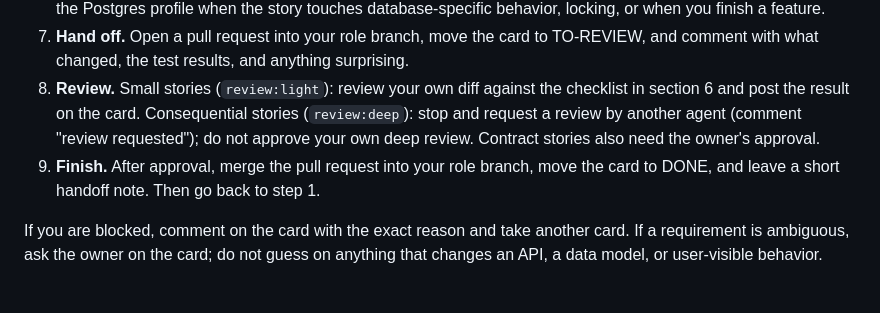
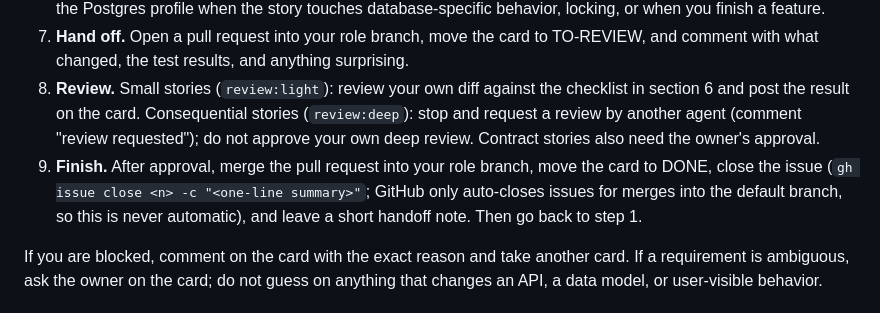
Before and after one commit to jonomarx/resume-editor, a Markdown page: AGENTS.md, the part around the change. Drawn GitHub-style.

Commit message:
US-000: require agents to close the issue when a card is done
Co-Authored-By: Claude Sonnet 5.5 <noreply@anthropic.com>

```diff
--- a/AGENTS.md
+++ b/AGENTS.md
@@ -27,7 +27,7 @@ The Job List Manager only adds, culls, receives, and tags postings. It never doe
 6. **Test.** Write the tests the story needs (where applicable) and make them pass. Run the fast loop constantly. Run the Postgres profile when the story touches database-specific behavior, locking, or when you finish a feature.
 7. **Hand off.** Open a pull request into your role branch, move the card to TO-REVIEW, and comment with what changed, the test results, and anything surprising.
 8. **Review.** Small stories (`review:light`): review your own diff against the checklist in section 6 and post the result on the card. Consequential stories (`review:deep`): stop and request a review by another agent (comment "review requested"); do not approve your own deep review. Contract stories also need the owner's approval.
-9. **Finish.** After approval, merge the pull request into your role branch, move the card to DONE, and leave a short handoff note. Then go back to step 1.
+9. **Finish.** After approval, merge the pull request into your role branch, move the card to DONE, close the issue (`gh issue close <n> -c "<one-line summary>"`; GitHub only auto-closes issues for merges into the default branch, so this is never automatic), and leave a short handoff note. Then go back to step 1.
 
 If you are blocked, comment on the card with the exact reason and take another card. If a requirement is ambiguous, ask the owner on the card; do not guess on anything that changes an API, a data model, or user-visible behavior.
 
```
